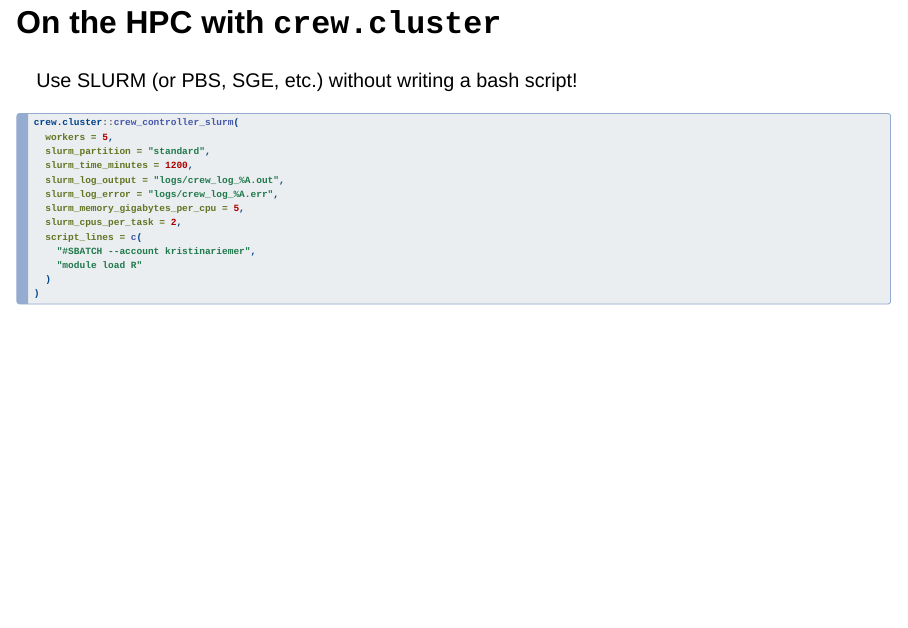
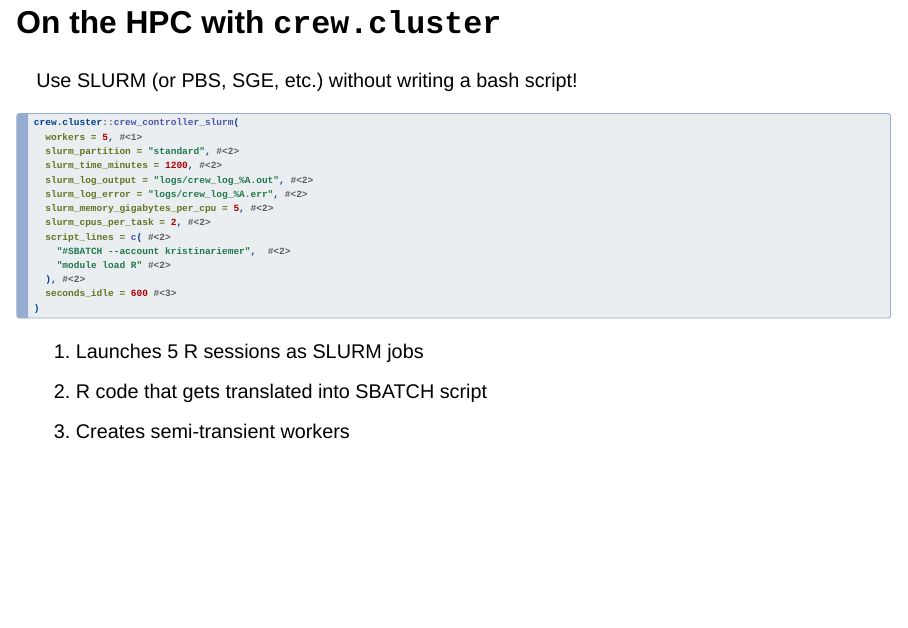
Before and after one commit to Aariq/hpc-targets-usrse-talk, a Quarto document (slides.qmd): page 14 of 20. Rendered offline with R 4.5, knitr and Pandoc in place of Quarto, with nearby package versions; drawn as Slidy slides in place of the format the file asks for; some code elsewhere in the file could not run offline.

Commit message:
talk about transient workers

````diff
--- a/slides.qmd
+++ b/slides.qmd
@@ -277,16 +277,20 @@
 
 ``` r
 crew.cluster::crew_controller_slurm(
-  workers = 5,
-  slurm_partition = "standard",
-  slurm_time_minutes = 1200,
-  slurm_log_output = "logs/crew_log_%A.out",
-  slurm_log_error = "logs/crew_log_%A.err",
-  slurm_memory_gigabytes_per_cpu = 5,
-  slurm_cpus_per_task = 2,
-  script_lines = c(
-    "#SBATCH --account kristinariemer",
-    "module load R"
-  )
+  workers = 5, #<1>
+  slurm_partition = "standard", #<2>
+  slurm_time_minutes = 1200, #<2>
+  slurm_log_output = "logs/crew_log_%A.out", #<2>
+  slurm_log_error = "logs/crew_log_%A.err", #<2>
+  slurm_memory_gigabytes_per_cpu = 5, #<2>
+  slurm_cpus_per_task = 2, #<2>
+  script_lines = c( #<2>
+    "#SBATCH --account kristinariemer",  #<2>
+    "module load R" #<2>
+  ), #<2>
+  seconds_idle = 600 #<3>
 )
 ```
+
+1.  Launches 5 R sessions as SLURM jobs
+2.  R code that gets translated into SBATCH script
````
Also changed, not shown: slides.qmd (11 more changed lines).
